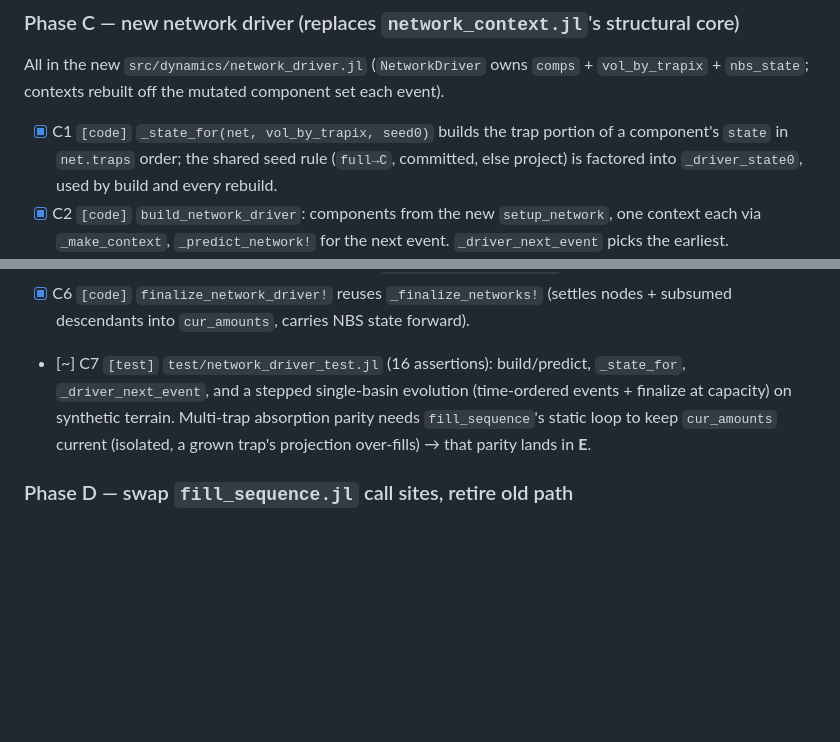
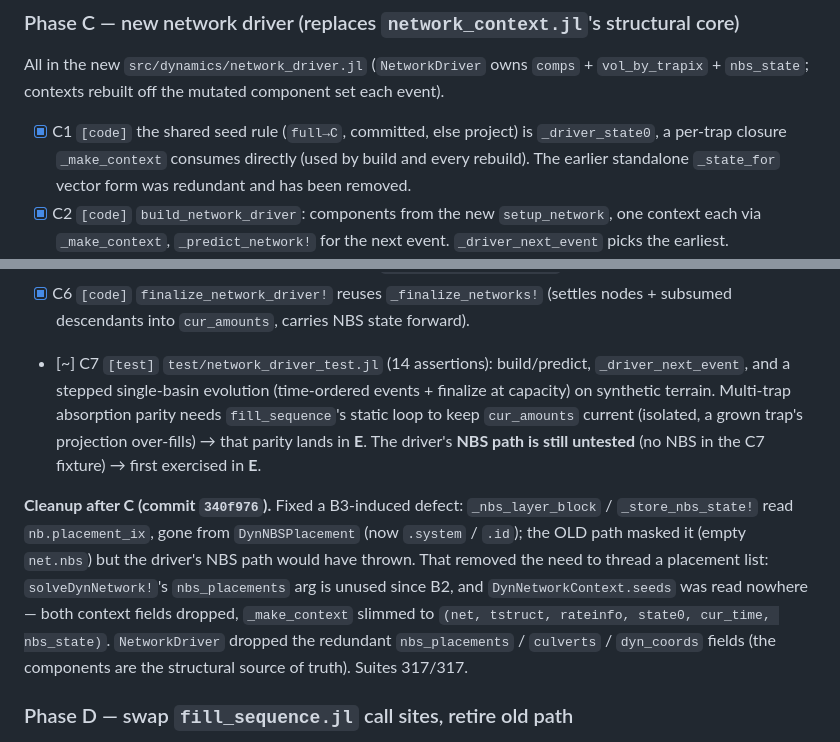
Before and after one commit to sintefmath/SurfaceWaterIntegratedModeling.jl, a Markdown page: agent/GATE_INTEGRATION_PLAN.md, 2 parts joined by grey strips. Drawn GitHub-style; blank space fills up the shorter version.

Commit message:
Update gate plan: C1 _driver_state0, post-C cleanup + NBS bugfix note
Co-Authored-By: Claude Opus 4.8 <noreply@anthropic.com>

```diff
--- a/agent/GATE_INTEGRATION_PLAN.md
+++ b/agent/GATE_INTEGRATION_PLAN.md
@@ -168,9 +168,9 @@ deleted the duplicate, use the canonical one; (2) `Vector(::Set)` → `collect`;
 ### Phase C — new network driver (replaces `network_context.jl`'s structural core)
 All in the new `src/dynamics/network_driver.jl` (`NetworkDriver` owns `comps` +
 `vol_by_trapix` + `nbs_state`; contexts rebuilt off the mutated component set each event).
-- [x] C1 `[code]` `_state_for(net, vol_by_trapix, seed0)` builds the trap portion of a
-  component's `state` in `net.traps` order; the shared seed rule (`full→C`, committed, else
-  project) is factored into `_driver_state0`, used by build and every rebuild.
+- [x] C1 `[code]` the shared seed rule (`full→C`, committed, else project) is `_driver_state0`,
+  a per-trap closure `_make_context` consumes directly (used by build and every rebuild). The
+  earlier standalone `_state_for` vector form was redundant and has been removed.
 - [x] C2 `[code]` `build_network_driver`: components from the new `setup_network`, one context
   each via `_make_context`, `_predict_network!` for the next event. `_driver_next_event` picks
   the earliest.
@@ -186,11 +186,21 @@ All in the new `src/dynamics/network_driver.jl` (`NetworkDriver` owns `comps` +
   `filled_traps`; the reconcile belongs at the call site alongside `_reconcile_spillgraph!`).
 - [x] C6 `[code]` `finalize_network_driver!` reuses `_finalize_networks!` (settles nodes +
   subsumed descendants into `cur_amounts`, carries NBS state forward).
-- [~] C7 `[test]` `test/network_driver_test.jl` (16 assertions): build/predict, `_state_for`,
+- [~] C7 `[test]` `test/network_driver_test.jl` (14 assertions): build/predict,
   `_driver_next_event`, and a stepped single-basin evolution (time-ordered events + finalize at
   capacity) on synthetic terrain. Multi-trap absorption parity needs `fill_sequence`'s static
   loop to keep `cur_amounts` current (isolated, a grown trap's projection over-fills) → that
-  parity lands in **E**.
+  parity lands in **E**. The driver's **NBS path is still untested** (no NBS in the C7 fixture)
+  → first exercised in **E**.
+
+**Cleanup after C (commit `340f976`).** Fixed a B3-induced defect: `_nbs_layer_block` /
+`_store_nbs_state!` read `nb.placement_ix`, gone from `DynNBSPlacement` (now `.system` / `.id`);
+the OLD path masked it (empty `net.nbs`) but the driver's NBS path would have thrown. That
+removed the need to thread a placement list: `solveDynNetwork!`'s `nbs_placements` arg is unused
+since B2, and `DynNetworkContext.seeds` was read nowhere — both context fields dropped,
+`_make_context` slimmed to `(net, tstruct, rateinfo, state0, cur_time, nbs_state)`. `NetworkDriver`
+dropped the redundant `nbs_placements` / `culverts` / `dyn_coords` fields (the components are the
+structural source of truth). Suites 317/317.
 
 ### Phase D — swap `fill_sequence.jl` call sites, retire old path
 - [ ] D1 `[code]` replace L83 `_build_dyn_networks` → new build; L174 `_touch_networks!` → new
```
